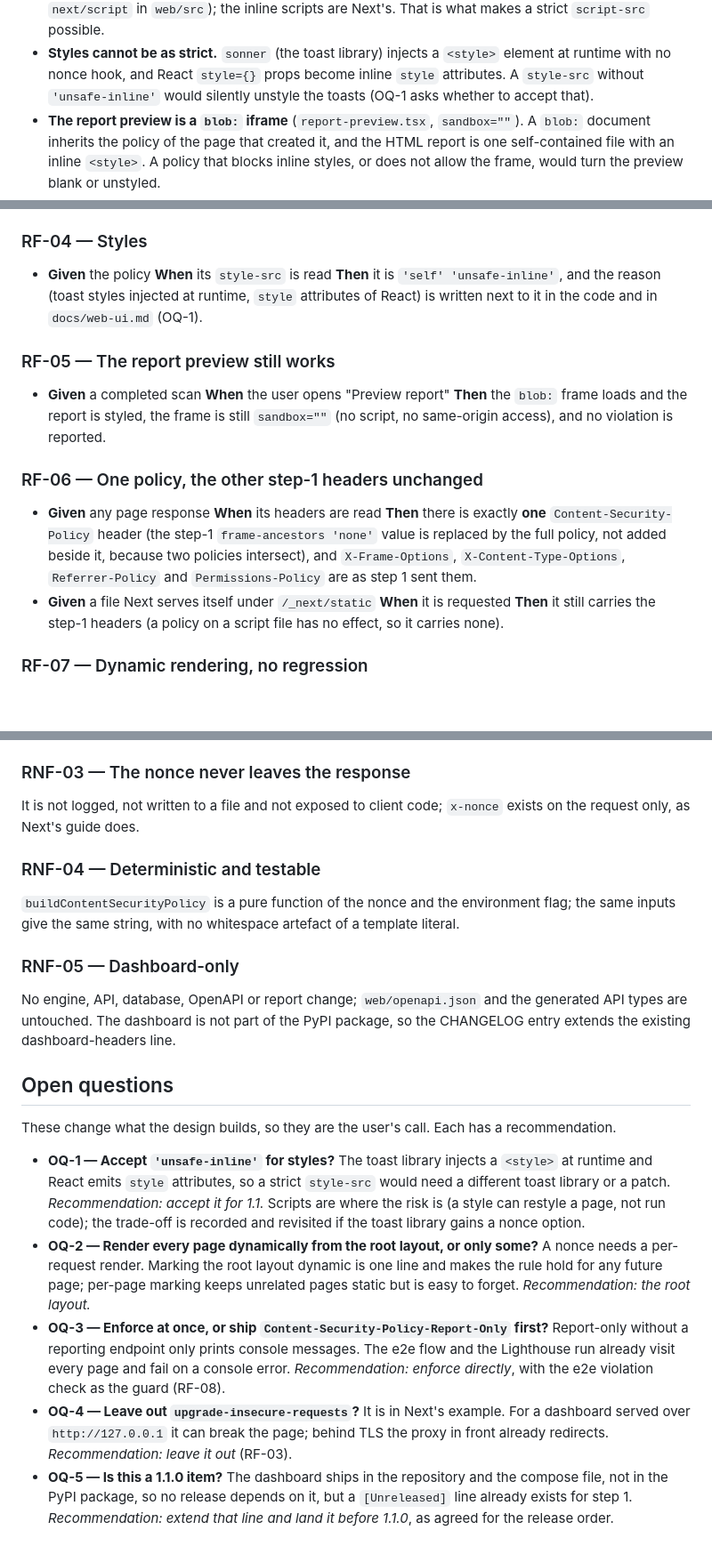
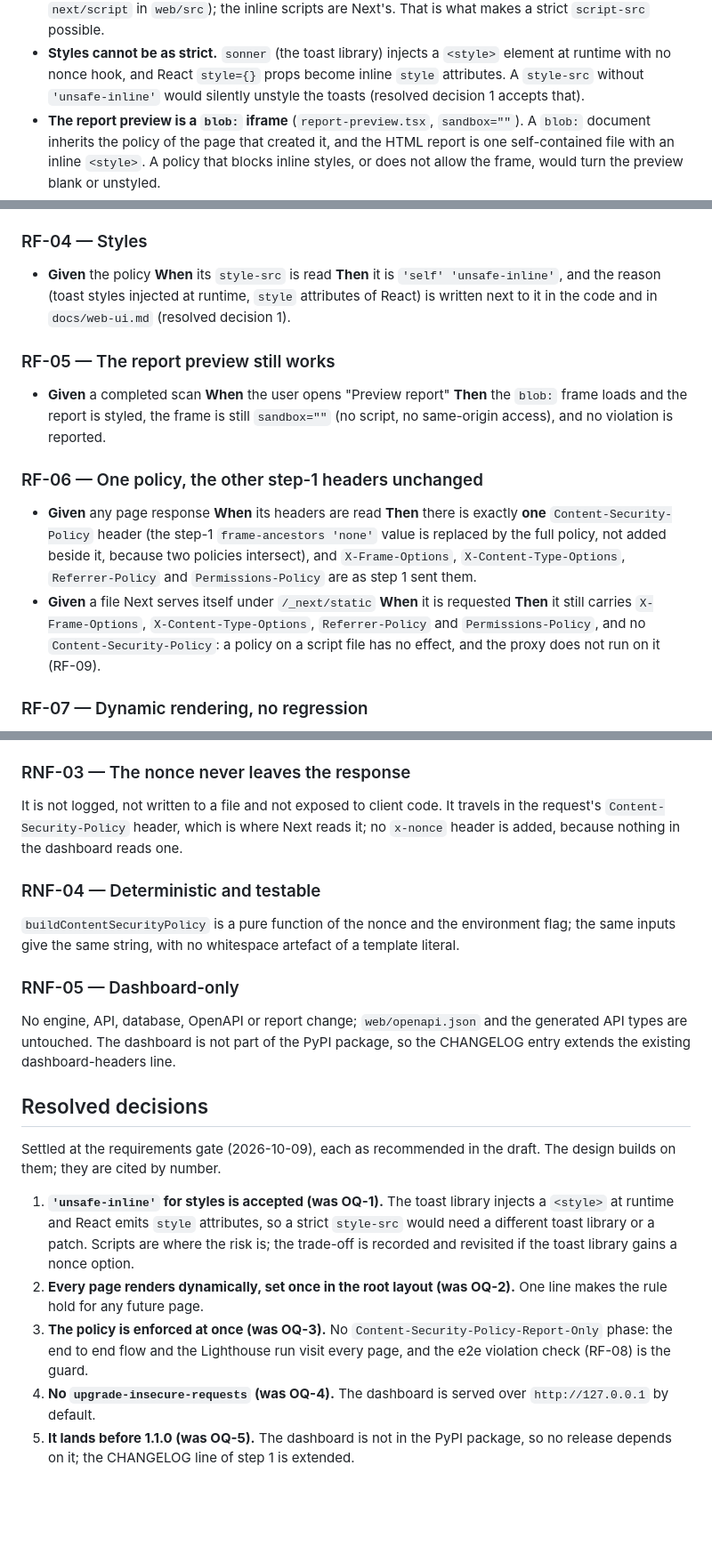
Before and after one commit to ryanvmorais/webvigil, a Markdown page: specs/022-dashboard-csp/requirements.md, 3 parts joined by grey strips. Shown at 89% size. Rendered like a GitHub page; blank space fills up the shorter version.

```diff
--- a/specs/022-dashboard-csp/requirements.md
+++ b/specs/022-dashboard-csp/requirements.md
@@ -43,7 +43,7 @@ does not.
   possible.
 - **Styles cannot be as strict.** `sonner` (the toast library) injects a `<style>` element at runtime with
   no nonce hook, and React `style={}` props become inline `style` attributes. A `style-src` without
-  `'unsafe-inline'` would silently unstyle the toasts (OQ-1 asks whether to accept that).
+  `'unsafe-inline'` would silently unstyle the toasts (resolved decision 1 accepts that).
 - **The report preview is a `blob:` iframe** (`report-preview.tsx`, `sandbox=""`). A `blob:` document
   inherits the policy of the page that created it, and the HTML report is one self-contained file with an
   inline `<style>`. A policy that blocks inline styles, or does not allow the frame, would turn the preview
@@ -132,7 +132,7 @@ web/e2e/security-headers.spec.ts     asserts the policy and that no page of the
 - **Given** the policy
   **When** its `style-src` is read
   **Then** it is `'self' 'unsafe-inline'`, and the reason (toast styles injected at runtime, `style`
-  attributes of React) is written next to it in the code and in `docs/web-ui.md` (OQ-1).
+  attributes of React) is written next to it in the code and in `docs/web-ui.md` (resolved decision 1).
 
 ### RF-05 — The report preview still works
 
@@ -151,8 +151,9 @@ web/e2e/security-headers.spec.ts     asserts the policy and that no page of the
   sent them.
 - **Given** a file Next serves itself under `/_next/static`
   **When** it is requested
-  **Then** it still carries the step-1 headers (a policy on a script file has no effect, so it carries
-  none).
+  **Then** it still carries `X-Frame-Options`, `X-Content-Type-Options`, `Referrer-Policy` and
+  `Permissions-Policy`, and no `Content-Security-Policy`: a policy on a script file has no effect, and the
+  proxy does not run on it (RF-09).
 
 ### RF-07 — Dynamic rendering, no regression
 
@@ -207,8 +208,9 @@ measured by the Lighthouse run (the performance score is a warning, not an error
 
 ### RNF-03 — The nonce never leaves the response
 
-It is not logged, not written to a file and not exposed to client code; `x-nonce` exists on the request
-only, as Next's guide does.
+It is not logged, not written to a file and not exposed to client code. It travels in the request's
+`Content-Security-Policy` header, which is where Next reads it; no `x-nonce` header is added, because
+nothing in the dashboard reads one.
 
 ### RNF-04 — Deterministic and testable
 
@@ -221,24 +223,19 @@ No engine, API, database, OpenAPI or report change; `web/openapi.json` and the g
 untouched. The dashboard is not part of the PyPI package, so the CHANGELOG entry extends the existing
 dashboard-headers line.
 
-## Open questions
+## Resolved decisions
 
-These change what the design builds, so they are the user's call. Each has a recommendation.
+Settled at the requirements gate (2026-10-09), each as recommended in the draft. The design builds on them;
+they are cited by number.
 
-- **OQ-1 — Accept `'unsafe-inline'` for styles?** The toast library injects a `<style>` at runtime and
-  React emits `style` attributes, so a strict `style-src` would need a different toast library or a patch.
-  *Recommendation: accept it for 1.1.* Scripts are where the risk is (a style can restyle a page, not run
-  code); the trade-off is recorded and revisited if the toast library gains a nonce option.
-- **OQ-2 — Render every page dynamically from the root layout, or only some?** A nonce needs a per-request
-  render. Marking the root layout dynamic is one line and makes the rule hold for any future page;
-  per-page marking keeps unrelated pages static but is easy to forget. *Recommendation: the root layout.*
-- **OQ-3 — Enforce at once, or ship `Content-Security-Policy-Report-Only` first?** Report-only without a
-  reporting endpoint only prints console messages. The e2e flow and the Lighthouse run already visit every
-  page and fail on a console error. *Recommendation: enforce directly*, with the e2e violation check as
-  the guard (RF-08).
-- **OQ-4 — Leave out `upgrade-insecure-requests`?** It is in Next's example. For a dashboard served over
-  `http://127.0.0.1` it can break the page; behind TLS the proxy in front already redirects.
-  *Recommendation: leave it out* (RF-03).
-- **OQ-5 — Is this a 1.1.0 item?** The dashboard ships in the repository and the compose file, not in the
-  PyPI package, so no release depends on it, but a `[Unreleased]` line already exists for step 1.
-  *Recommendation: extend that line and land it before 1.1.0*, as agreed for the release order.
+1. **`'unsafe-inline'` for styles is accepted (was OQ-1).** The toast library injects a `<style>` at runtime
+   and React emits `style` attributes, so a strict `style-src` would need a different toast library or a
+   patch. Scripts are where the risk is; the trade-off is recorded and revisited if the toast library gains a
+   nonce option.
+2. **Every page renders dynamically, set once in the root layout (was OQ-2).** One line makes the rule hold
+   for any future page.
+3. **The policy is enforced at once (was OQ-3).** No `Content-Security-Policy-Report-Only` phase: the end to
+   end flow and the Lighthouse run visit every page, and the e2e violation check (RF-08) is the guard.
+4. **No `upgrade-insecure-requests` (was OQ-4).** The dashboard is served over `http://127.0.0.1` by default.
+5. **It lands before 1.1.0 (was OQ-5).** The dashboard is not in the PyPI package, so no release depends on
+   it; the CHANGELOG line of step 1 is extended.
```
Also changed, not shown: other parts of specs/022-dashboard-csp/requirements.md (+2 -2 lines), specs/022-dashboard-csp/design.md (added, +298 -0 lines).
